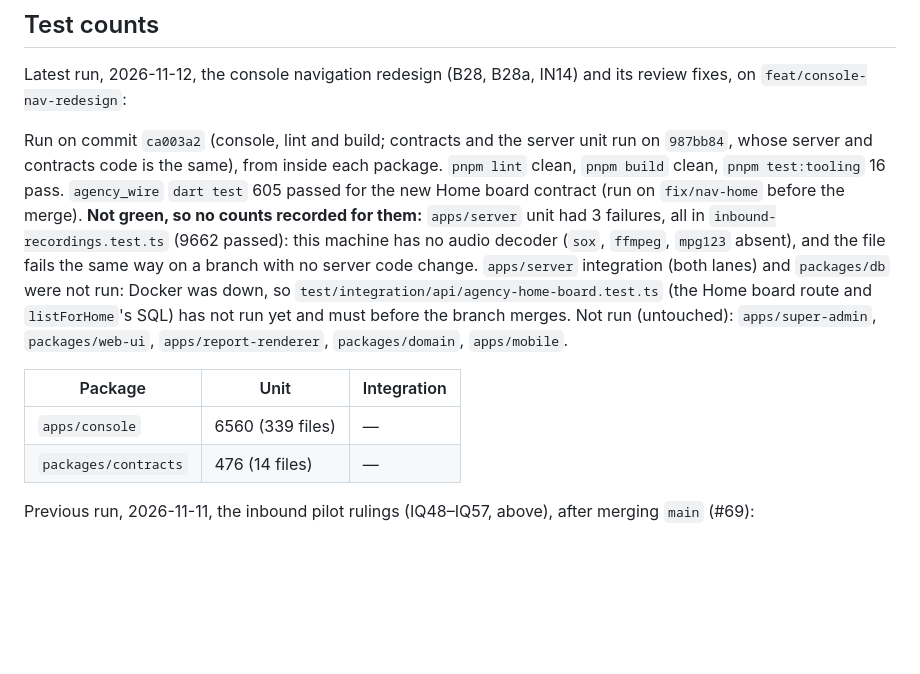
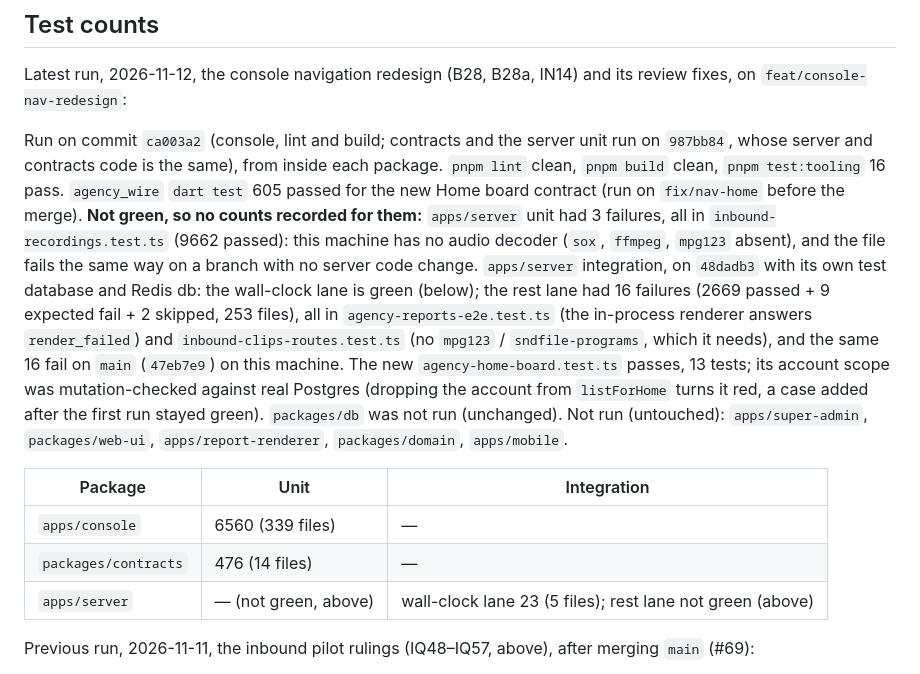
Before and after one commit to sapieonic/magick-agency, a Markdown page: docs/status.md, the part around the change. Rendered like a GitHub page; blank space fills up the shorter version.

Commit message:
docs: record the redesign branch's server integration run
Co-Authored-By: Claude Opus 5.5 <noreply@anthropic.com>
Claude-Session: https://claude.ai/code/session_019N3JzCAkXjk42SghwGLmeZ

```diff
--- a/docs/status.md
+++ b/docs/status.md
@@ -1350,15 +1350,21 @@ test:tooling` 16 pass. `agency_wire` `dart test` 605 passed for the new Home boa
 `fix/nav-home` before the merge). **Not green, so no counts recorded for them:** `apps/server` unit
 had 3 failures, all in `inbound-recordings.test.ts` (9662 passed): this machine has no audio
 decoder (`sox`, `ffmpeg`, `mpg123` absent), and the file fails the same way on a branch with no
-server code change. `apps/server` integration (both lanes) and `packages/db` were not run: Docker
-was down, so `test/integration/api/agency-home-board.test.ts` (the Home board route and
-`listForHome`'s SQL) has not run yet and must before the branch merges. Not run (untouched):
+server code change. `apps/server` integration, on `48dadb3` with its own test database and Redis db: the
+wall-clock lane is green (below); the rest lane had 16 failures (2669 passed + 9 expected fail +
+2 skipped, 253 files), all in `agency-reports-e2e.test.ts` (the in-process renderer answers
+`render_failed`) and `inbound-clips-routes.test.ts` (no `mpg123` / `sndfile-programs`, which it
+needs), and the same 16 fail on `main` (`47eb7e9`) on this machine. The new
+`agency-home-board.test.ts` passes, 13 tests; its account scope was mutation-checked against real
+Postgres (dropping the account from `listForHome` turns it red, a case added after the first run
+stayed green). `packages/db` was not run (unchanged). Not run (untouched):
 `apps/super-admin`, `packages/web-ui`, `apps/report-renderer`, `packages/domain`, `apps/mobile`.
 
 | Package | Unit | Integration |
 |---|---|---|
 | `apps/console` | 6560 (339 files) | — |
 | `packages/contracts` | 476 (14 files) | — |
+| `apps/server` | — (not green, above) | wall-clock lane 23 (5 files); rest lane not green (above) |
 
 Previous run, 2026-11-11, the inbound pilot rulings (IQ48–IQ57, above), after merging `main` (#69):
 
```
